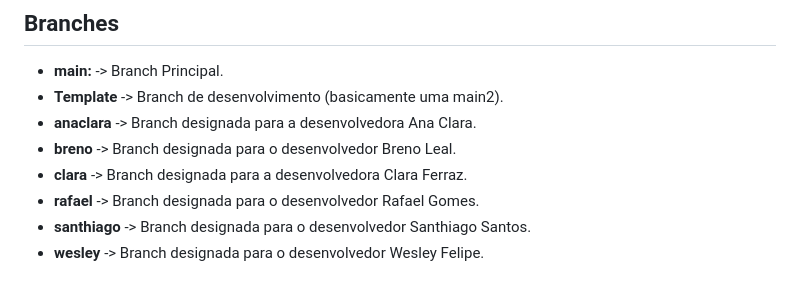
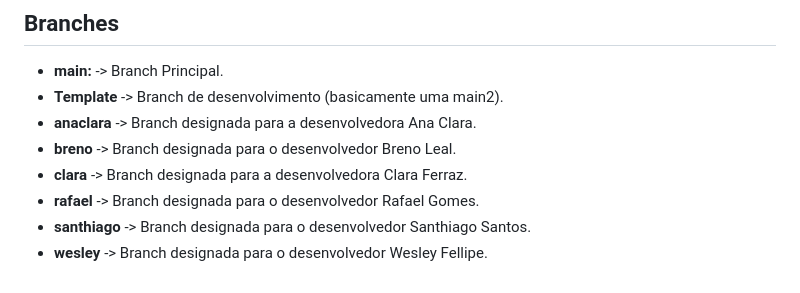
Before and after one commit to strawberryNypx/DaybyDay, a Markdown page: README.md, the part around the change. Rendered like a GitHub page.

Commit message:
git commit -m "Chore: atualização do README"

```diff
--- a/README.md
+++ b/README.md
@@ -93,4 +93,4 @@ este comando irá iniciar o servidor de desenvolvimento local usando o Vite. Ago
 - **clara** -> Branch designada para a desenvolvedora Clara Ferraz.
 - **rafael** -> Branch designada para o desenvolvedor Rafael Gomes.
 - **santhiago** -> Branch designada para o desenvolvedor Santhiago Santos.
-- **wesley** -> Branch designada para o desenvolvedor Wesley Felipe.
+- **wesley** -> Branch designada para o desenvolvedor Wesley Fellipe.
```
